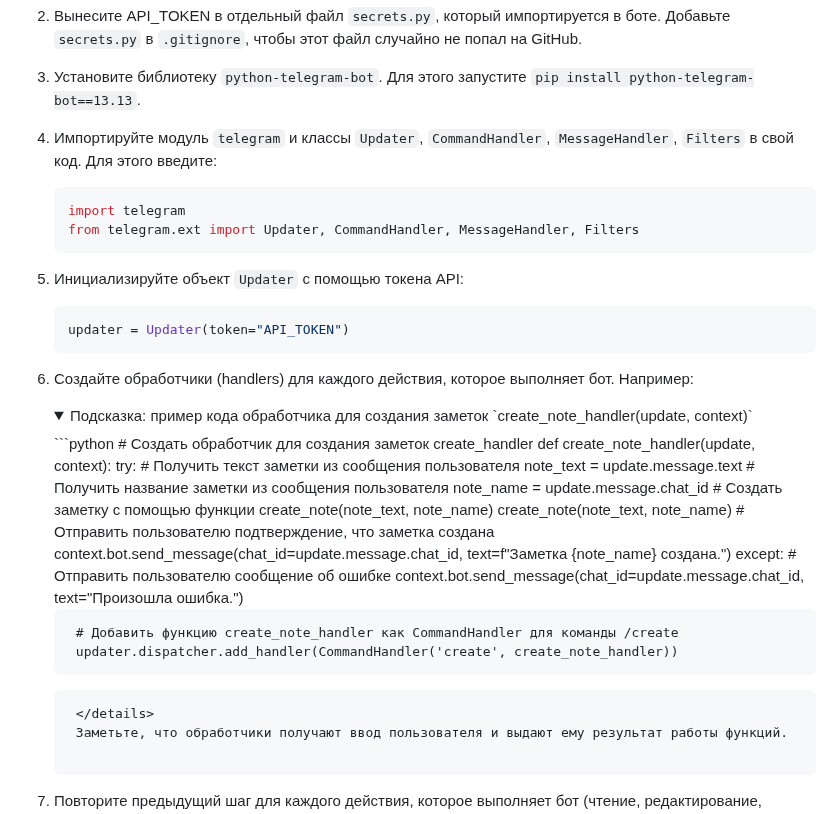
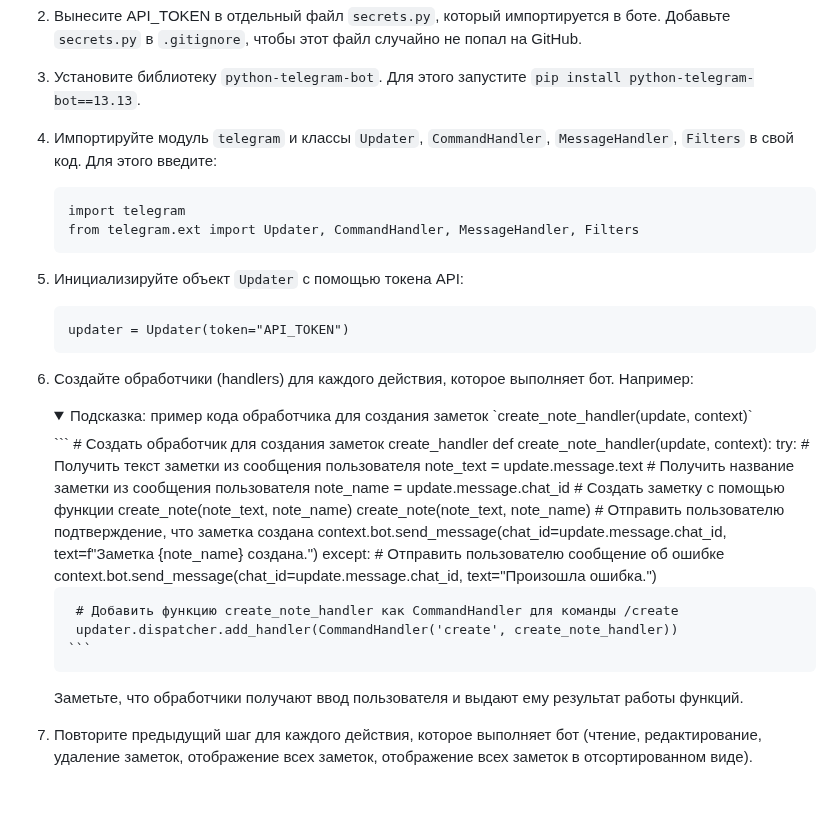
Before and after one commit to tsirina2/Python_TelegramBot_Tsareva, a Markdown page: README.md, the part around the change. GitHub-like rendering; folded sections open; blank space fills up the shorter version.

````diff
--- a/README.md
+++ b/README.md
@@ -44,21 +44,21 @@
 
 4. Импортируйте модуль `telegram` и классы `Updater`, `CommandHandler`, `MessageHandler`, `Filters` в свой код. Для этого введите:
 
-    ```python
+    ```
     import telegram
     from telegram.ext import Updater, CommandHandler, MessageHandler, Filters
     ```
 
 5. Инициализируйте объект `Updater` с помощью токена API:
 
-    ```python
+    ```
     updater = Updater(token="API_TOKEN")
     ```
 
 6. Создайте обработчики (handlers) для каждого действия, которое выполняет бот. Например:
    <details>
     <summary>Подсказка: пример кода обработчика для создания заметок `create_note_handler(update, context)`</summary>
-   ```python
+       ```
         # Создать обработчик для создания заметок create_handler
         def create_note_handler(update, context):
             try:
@@ -76,8 +76,9 @@
 
         # Добавить функцию create_note_handler как CommandHandler для команды /create
         updater.dispatcher.add_handler(CommandHandler('create', create_note_handler))
-   ```
+       ```
     </details>
+
     Заметьте, что обработчики получают ввод пользователя и выдают ему результат работы функций.
 
 8. Повторите предыдущий шаг для каждого действия, которое выполняет бот (чтение, редактирование, удаление заметок, отображение всех заметок, отображение всех заметок в отсортированном виде).
````
